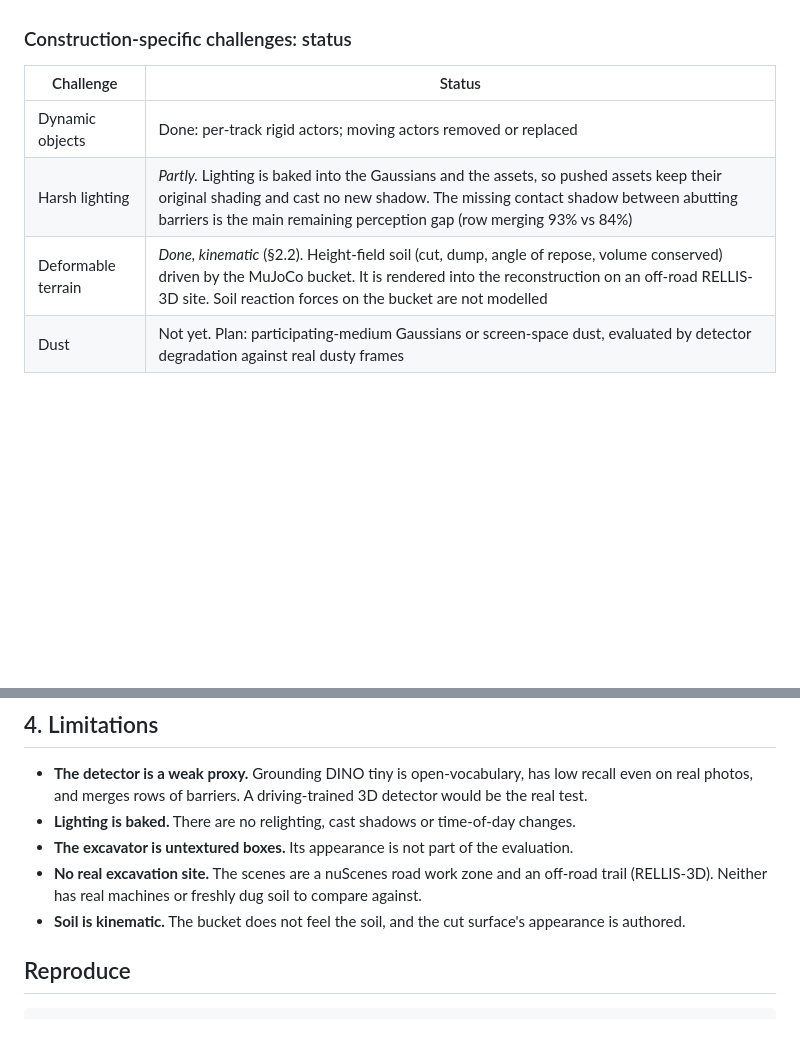
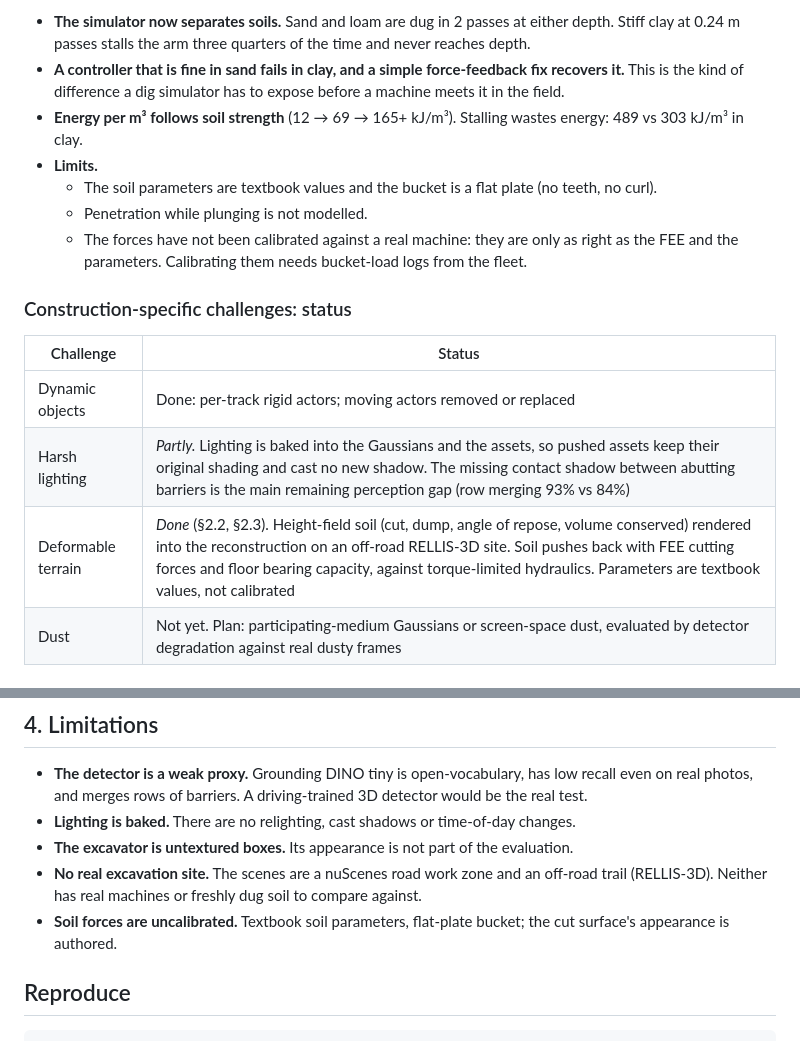
Before and after one commit to Xiaowen2024/SimSplat, a Markdown page: results/simulation_report/README.md, 2 parts joined by grey strips. GitHub-like rendering; blank space fills up the shorter version.

```diff
--- a/results/simulation_report/README.md
+++ b/results/simulation_report/README.md
@@ -379,10 +417,21 @@ soil height field (trench and spoil pile) and the pushed barrier.*
+- **The simulator now separates soils.** Sand and loam are dug in 2 passes at either depth. Stiff clay at 0.24 m
+  passes stalls the arm three quarters of the time and never reaches depth.
+- **A controller that is fine in sand fails in clay, and a simple force-feedback fix recovers it.** This is the kind of
+  difference a dig simulator has to expose before a machine meets it in the field.
+- **Energy per m³ follows soil strength** (12 → 69 → 165+ kJ/m³). Stalling wastes energy: 489 vs 303 kJ/m³ in clay.
+- **Limits.**
+  - The soil parameters are textbook values and the bucket is a flat plate (no teeth, no curl).
+  - Penetration while plunging is not modelled.
+  - The forces have not been calibrated against a real machine: they are only as right as the FEE and the
+    parameters. Calibrating them needs bucket-load logs from the fleet.
+
 ### Construction-specific challenges: status
 
 | Challenge | Status |
 | --- | --- |
 | Dynamic objects | Done: per-track rigid actors; moving actors removed or replaced |
 | Harsh lighting | *Partly.* Lighting is baked into the Gaussians and the assets, so pushed assets keep their original shading and cast no new shadow. The missing contact shadow between abutting barriers is the main remaining perception gap (row merging 93% vs 84%) |
-| Deformable terrain | *Done, kinematic* (§2.2). Height-field soil (cut, dump, angle of repose, volume conserved) driven by the MuJoCo bucket. It is rendered into the reconstruction on an off-road RELLIS-3D site. Soil reaction forces on the bucket are not modelled |
+| Deformable terrain | *Done* (§2.2, §2.3). Height-field soil (cut, dump, angle of repose, volume conserved) rendered into the reconstruction on an off-road RELLIS-3D site. Soil pushes back with FEE cutting forces and floor bearing capacity, against torque-limited hydraulics. Parameters are textbook values, not calibrated |
 | Dust | Not yet. Plan: participating-medium Gaussians or screen-space dust, evaluated by detector degradation against real dusty frames |
 
 ## 3. Recommendation: where neural rendering should (and should not) replace sim assets
@@ -408,7 +457,7 @@ soil height field (trench and spoil pile) and the pushed barrier.*
 - **The excavator is untextured boxes.** Its appearance is not part of the evaluation.
 - **No real excavation site.** The scenes are a nuScenes road work zone and an off-road trail (RELLIS-3D). Neither has real
   machines or freshly dug soil to compare against.
-- **Soil is kinematic.** The bucket does not feel the soil, and the cut surface's appearance is authored.
+- **Soil forces are uncalibrated.** Textbook soil parameters, flat-plate bucket; the cut surface's appearance is authored.
 
 ## Reproduce
 
```
Also changed, not shown: other parts of results/simulation_report/README.md (+38 -0 lines), results/simulation_report/soil_clay_fixed_vs_adaptive.png (added), 8 other files.
